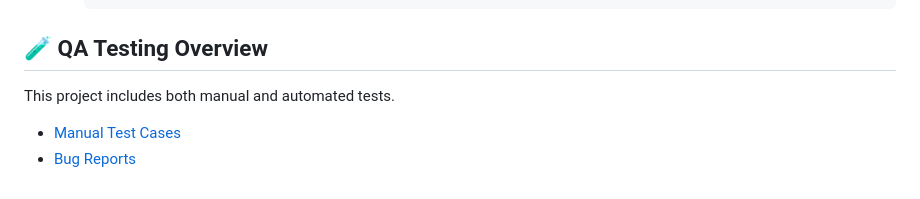
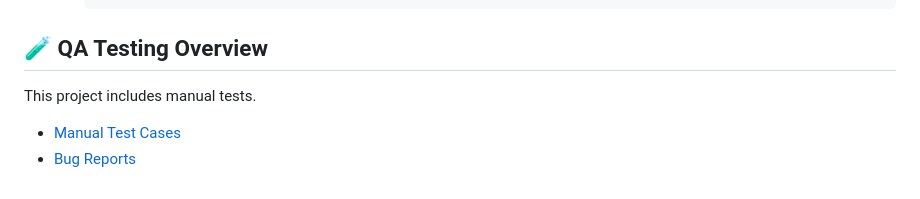
Before and after one commit to rlanier-webdev/go-weatherapp, a Markdown page: README.md, the part around the change. Drawn GitHub-style.

```diff
--- a/README.md
+++ b/README.md
@@ -117,7 +117,7 @@ To securely manage your WeatherAPI.com API key:
 
 ## 🧪 QA Testing Overview
 
-This project includes both manual and automated tests.
+This project includes manual tests.
 
 - [Manual Test Cases](./manual-tests/test-cases.md)
 - [Bug Reports](./manual-tests/bug-reports.md)
```
